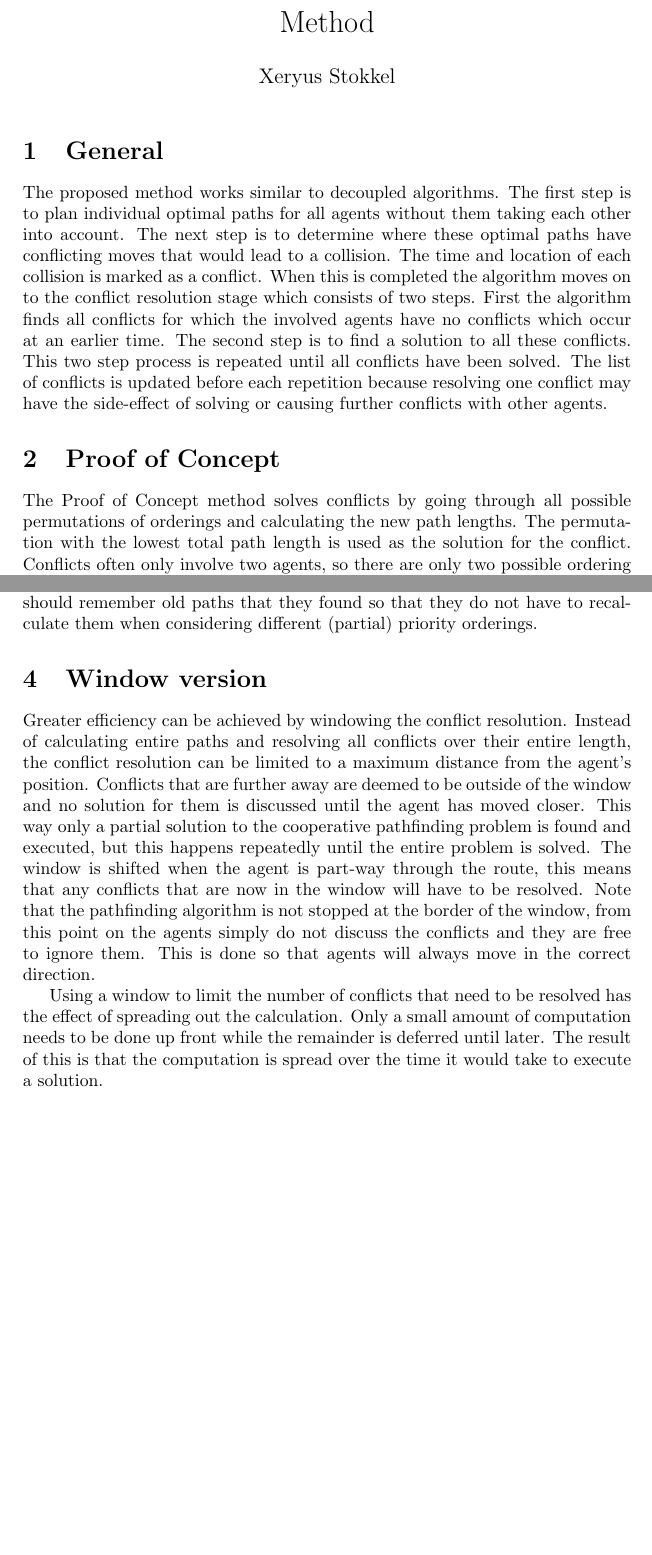
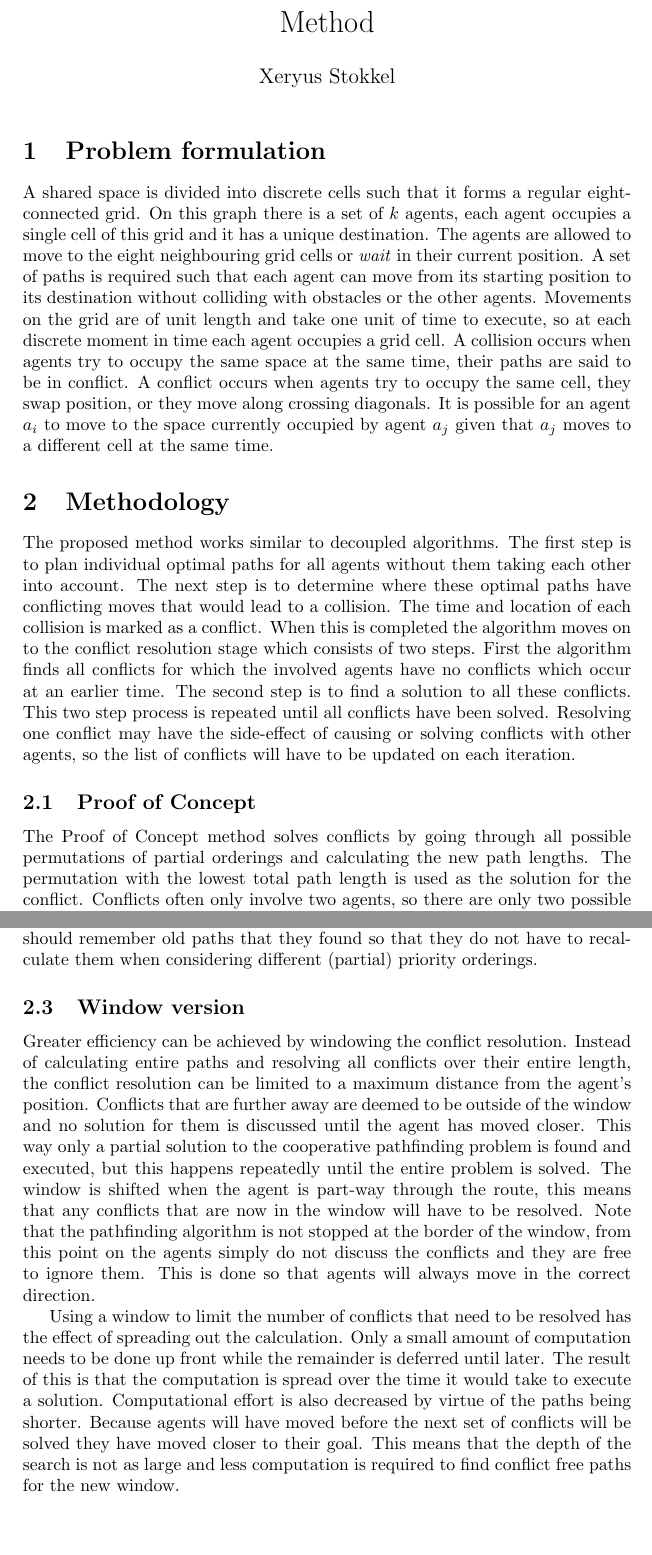
Before and after one commit to XeryusTC/masterproject, a LaTeX document (reports/preliminary_method.tex): two parts of pages 1 and 2 of 2 before the commit and two parts of pages 1 and 2 of 3 after it, joined at a grey line, cut so that both start at the same text, the shorter picture padded with empty space. Compiled offline with pdfLaTeX.

Commit message:
Add problem formulation

```diff
--- a/reports/preliminary_method.tex
+++ b/reports/preliminary_method.tex
@@ -8,7 +8,11 @@
 
 \maketitle
 
-\section{General}
+
+\section{Problem formulation}
+A shared space is divided into discrete cells such that it forms a regular eight-connected grid. On this graph there is a set of $k$ agents, each agent occupies a single cell of this grid and it has a unique destination. The agents are allowed to move to the eight neighbouring grid cells or \emph{wait} in their current position. A set of paths is required such that each agent can move from its starting position to its destination without colliding with obstacles or the other agents. Movements on the grid are of unit length and take one unit of time to execute, so at each discrete moment in time each agent occupies a grid cell. A collision occurs when agents try to occupy the same space at the same time, their paths are said to be in conflict. A conflict occurs when agents try to occupy the same cell, they swap position, or they move along crossing diagonals. It is possible for an agent $a_i$ to move to the space currently occupied by agent $a_j$ given that $a_j$ moves to a different cell at the same time.
+
+\section{Methodology}
 The proposed method works similar to decoupled algorithms. The first step is to
 plan individual optimal paths for all agents without them taking each other
 into account. The next step is to determine where these optimal paths have
@@ -18,13 +22,11 @@ on to the conflict resolution stage which consists of two steps. First the
 algorithm finds all conflicts for which the involved agents have no conflicts
 which occur at an earlier time. The second step is to find a solution to all
 these conflicts. This two step process is repeated until all conflicts have
-been solved. The list of conflicts is updated before each repetition because
-resolving one conflict may have the side-effect of solving or causing further
-conflicts with other agents.
+been solved. Resolving one conflict may have the side-effect of causing or solving conflicts with other agents, so the list of conflicts will have to be updated on each iteration.
 
-\section{Proof of Concept}
+\subsection{Proof of Concept}
 The Proof of Concept method solves conflicts by going through all possible
-permutations of orderings and calculating the new path lengths. The permutation
+permutations of partial orderings and calculating the new path lengths. The permutation
 with the lowest total path length is used as the solution for the conflict.
 Conflicts often only involve two agents, so there are only two possible
 ordering permutations. It may be the case that a conflict can not be solved
@@ -56,7 +58,7 @@ ensure that the new deliberation process does not take too much time all agents
 should remember old paths that they found so that they do not have to
 recalculate them when considering different (partial) priority orderings.
 
-\section{Window version}
+\subsection{Window version}
 Greater efficiency can be achieved by windowing the conflict resolution.
 Instead of calculating entire paths and resolving all conflicts over their
 entire length, the conflict resolution can be limited to a maximum distance
@@ -75,7 +77,7 @@ Using a window to limit the number of conflicts that need to be resolved has
 the effect of spreading out the calculation. Only a small amount of computation
 needs to be done up front while the remainder is deferred until later. The
 result of this is that the computation is spread over the time it would take to
-execute a solution.
+execute a solution. Computational effort is also decreased by virtue of the paths being shorter. Because agents will have moved before the next set of conflicts will be solved they have moved closer to their goal. This means that the depth of the search is not as large and less computation is required to find conflict free paths for the new window.
 
 \bibliographystyle{plain}
 \bibliography{biblio}
```
Also changed, not shown: reports/preliminary_method.tex (2 more changed lines).
